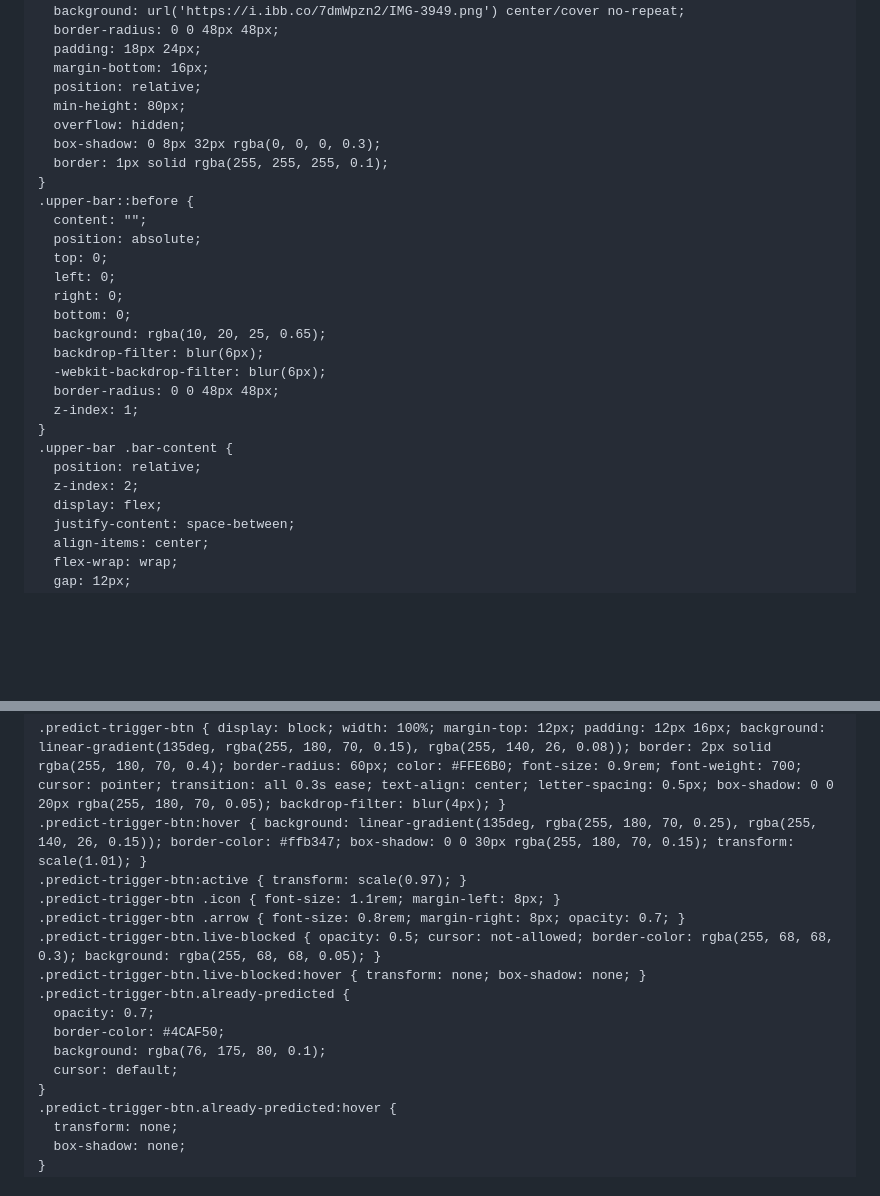
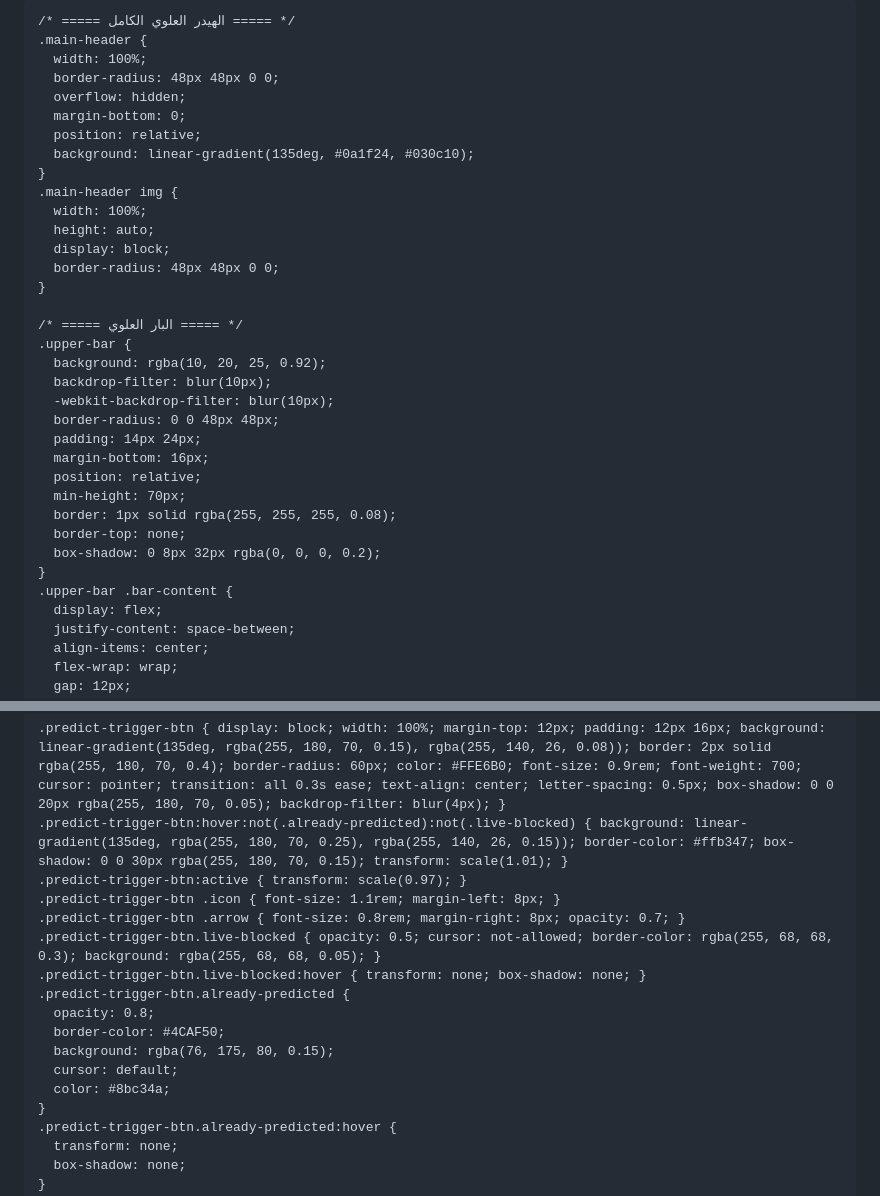
Before and after one commit to visionof2030-pixel/World-cup, a Markdown page: README.md, 2 parts joined by grey strips. Rendered like a GitHub page; blank space fills up the shorter version.

```diff
--- a/README.md
+++ b/README.md
@@ -10,34 +10,37 @@
     body { background: radial-gradient(circle at 10% 20%, #0a1f24, #030c10); font-family: 'Segoe UI', 'Cairo', 'Inter', system-ui, -apple-system, 'Roboto', sans-serif; padding: 20px 12px; min-height: 100vh; color: #f0f9ff; font-size: 14px; }
     .app-container { max-width: 1200px; margin: 0 auto; width: 100%; }
 
+    /* ===== الهيدر العلوي الكامل ===== */
+    .main-header {
+      width: 100%;
+      border-radius: 48px 48px 0 0;
+      overflow: hidden;
+      margin-bottom: 0;
+      position: relative;
+      background: linear-gradient(135deg, #0a1f24, #030c10);
+    }
+    .main-header img {
+      width: 100%;
+      height: auto;
+      display: block;
+      border-radius: 48px 48px 0 0;
+    }
+
     /* ===== البار العلوي ===== */
     .upper-bar {
-      background: url('https://i.ibb.co/7dmWpzn2/IMG-3949.png') center/cover no-repeat;
+      background: rgba(10, 20, 25, 0.92);
+      backdrop-filter: blur(10px);
+      -webkit-backdrop-filter: blur(10px);
       border-radius: 0 0 48px 48px;
-      padding: 18px 24px;
+      padding: 14px 24px;
       margin-bottom: 16px;
       position: relative;
-      min-height: 80px;
-      overflow: hidden;
-      box-shadow: 0 8px 32px rgba(0, 0, 0, 0.3);
-      border: 1px solid rgba(255, 255, 255, 0.1);
-    }
-    .upper-bar::before {
-      content: "";
-      position: absolute;
-      top: 0;
-      left: 0;
-      right: 0;
-      bottom: 0;
-      background: rgba(10, 20, 25, 0.65);
-      backdrop-filter: blur(6px);
-      -webkit-backdrop-filter: blur(6px);
-      border-radius: 0 0 48px 48px;
-      z-index: 1;
+      min-height: 70px;
+      border: 1px solid rgba(255, 255, 255, 0.08);
+      border-top: none;
+      box-shadow: 0 8px 32px rgba(0, 0, 0, 0.2);
     }
     .upper-bar .bar-content {
-      position: relative;
-      z-index: 2;
       display: flex;
       justify-content: space-between;
       align-items: center;
@@ -210,17 +213,18 @@
     .quick-match-teams { display: flex; justify-content: space-between; align-items: center; gap: 8px; font-weight: bold; font-size: 0.85rem; }
 
     .predict-trigger-btn { display: block; width: 100%; margin-top: 12px; padding: 12px 16px; background: linear-gradient(135deg, rgba(255, 180, 70, 0.15), rgba(255, 140, 26, 0.08)); border: 2px solid rgba(255, 180, 70, 0.4); border-radius: 60px; color: #FFE6B0; font-size: 0.9rem; font-weight: 700; cursor: pointer; transition: all 0.3s ease; text-align: center; letter-spacing: 0.5px; box-shadow: 0 0 20px rgba(255, 180, 70, 0.05); backdrop-filter: blur(4px); }
-    .predict-trigger-btn:hover { background: linear-gradient(135deg, rgba(255, 180, 70, 0.25), rgba(255, 140, 26, 0.15)); border-color: #ffb347; box-shadow: 0 0 30px rgba(255, 180, 70, 0.15); transform: scale(1.01); }
+    .predict-trigger-btn:hover:not(.already-predicted):not(.live-blocked) { background: linear-gradient(135deg, rgba(255, 180, 70, 0.25), rgba(255, 140, 26, 0.15)); border-color: #ffb347; box-shadow: 0 0 30px rgba(255, 180, 70, 0.15); transform: scale(1.01); }
     .predict-trigger-btn:active { transform: scale(0.97); }
     .predict-trigger-btn .icon { font-size: 1.1rem; margin-left: 8px; }
     .predict-trigger-btn .arrow { font-size: 0.8rem; margin-right: 8px; opacity: 0.7; }
     .predict-trigger-btn.live-blocked { opacity: 0.5; cursor: not-allowed; border-color: rgba(255, 68, 68, 0.3); background: rgba(255, 68, 68, 0.05); }
     .predict-trigger-btn.live-blocked:hover { transform: none; box-shadow: none; }
     .predict-trigger-btn.already-predicted {
-      opacity: 0.7;
+      opacity: 0.8;
       border-color: #4CAF50;
-      background: rgba(76, 175, 80, 0.1);
+      background: rgba(76, 175, 80, 0.15);
       cursor: default;
+      color: #8bc34a;
     }
     .predict-trigger-btn.already-predicted:hover {
       transform: none;
```
Also changed, not shown: other parts of README.md (+44 -34 lines).
